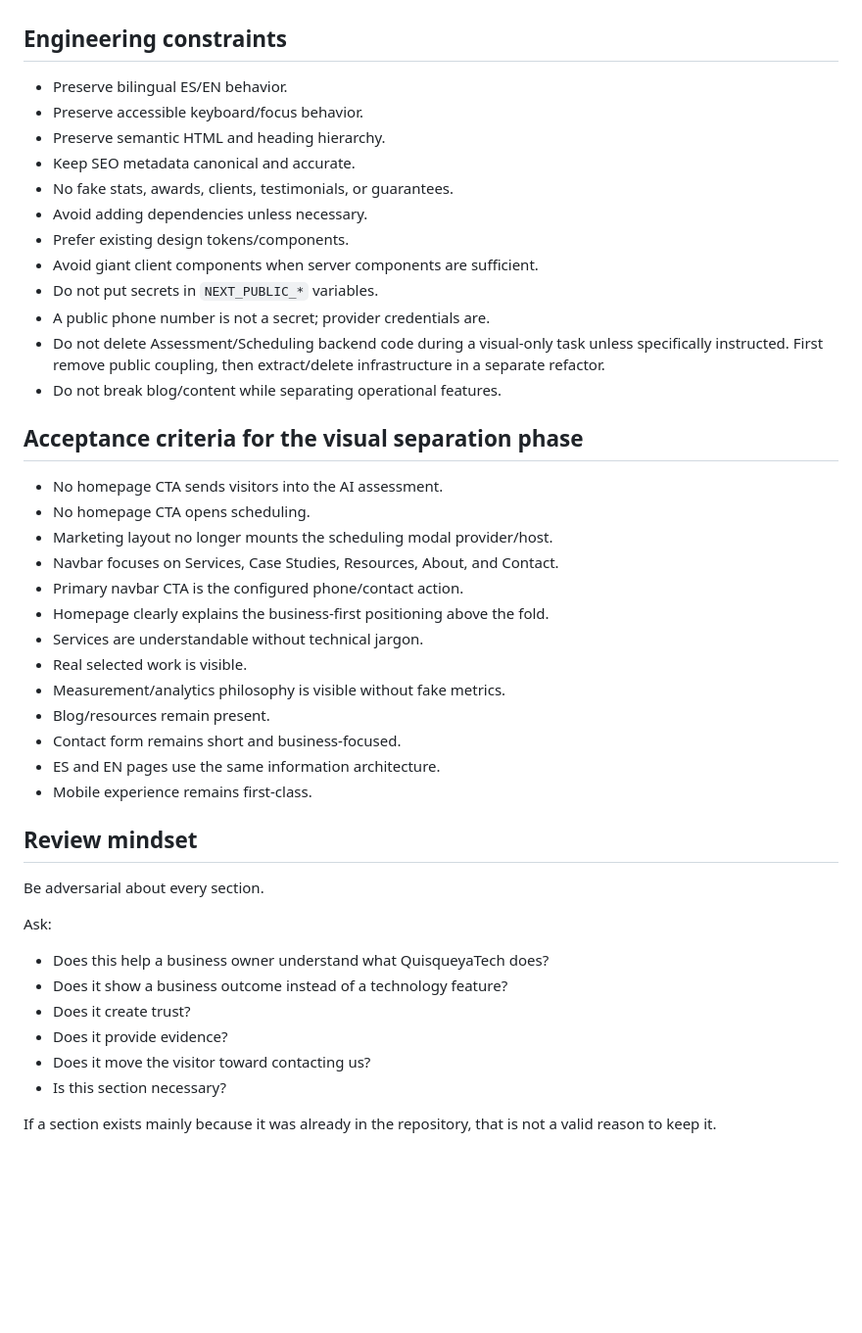
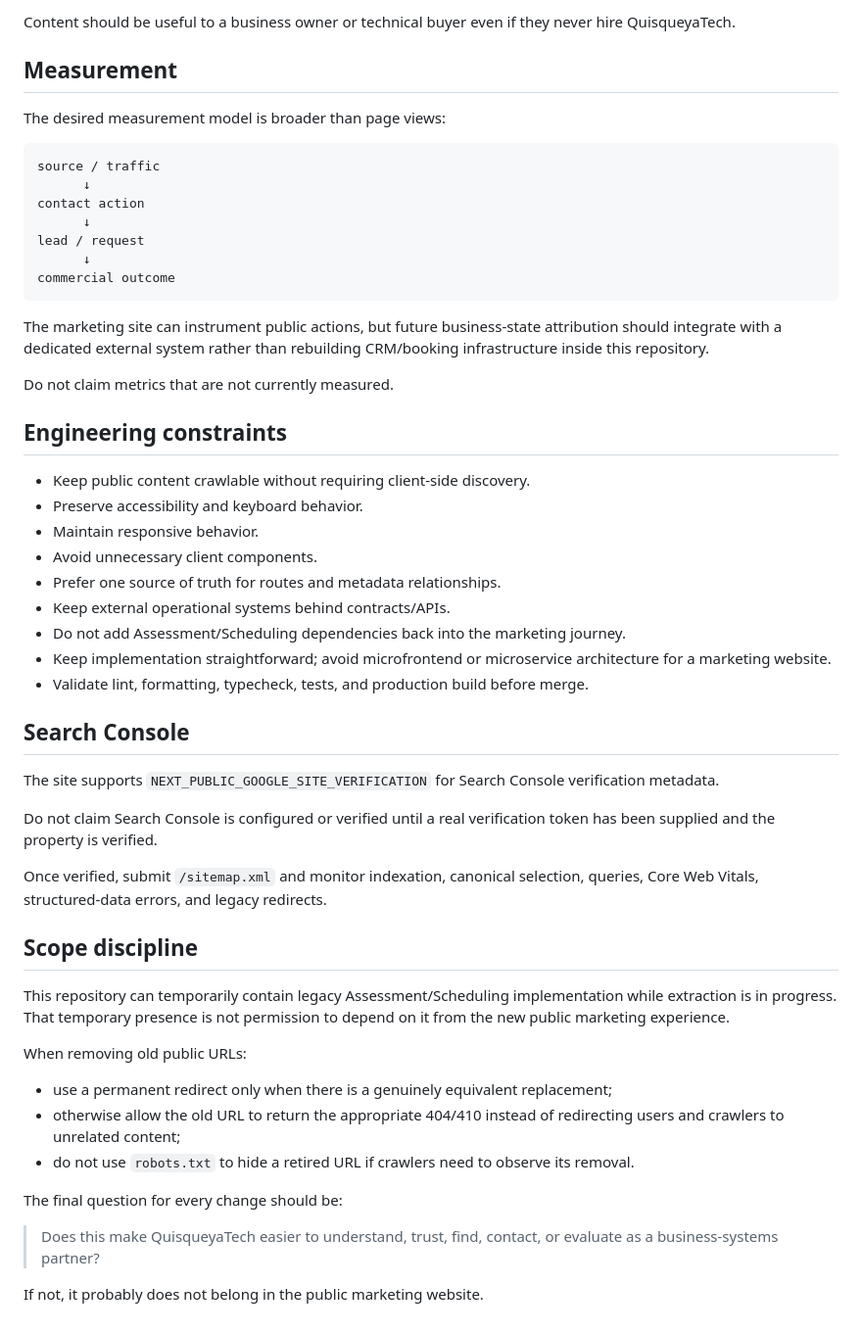
Before and after one commit to JulioMarte/Quisqueyatech.com, a Markdown page: docs/prompts/marketing-site-refactor.md, the part around one of its changes. Shown at 98% size. Rendered like a GitHub page; blank space fills up the shorter version.

````diff
--- a/docs/prompts/marketing-site-refactor.md
+++ b/docs/prompts/marketing-site-refactor.md
@@ -176,46 +231,55 @@ For the marketing site itself, preserve clean analytics hooks and SEO. Do not bu
+Content should be useful to a business owner or technical buyer even if they never hire QuisqueyaTech.
+
+## Measurement
+
+The desired measurement model is broader than page views:
+
+```text
+source / traffic
+      ↓
+contact action
+      ↓
+lead / request
+      ↓
+commercial outcome
+```
+
+The marketing site can instrument public actions, but future business-state attribution should integrate with a dedicated external system rather than rebuilding CRM/booking infrastructure inside this repository.
+
+Do not claim metrics that are not currently measured.
 
 ## Engineering constraints
 
-- Preserve bilingual ES/EN behavior.
-- Preserve accessible keyboard/focus behavior.
-- Preserve semantic HTML and heading hierarchy.
-- Keep SEO metadata canonical and accurate.
-- No fake stats, awards, clients, testimonials, or guarantees.
-- Avoid adding dependencies unless necessary.
-- Prefer existing design tokens/components.
-- Avoid giant client components when server components are sufficient.
-- Do not put secrets in `NEXT_PUBLIC_*` variables.
-- A public phone number is not a secret; provider credentials are.
-- Do not delete Assessment/Scheduling backend code during a visual-only task unless specifically instructed. First remove public coupling, then extract/delete infrastructure in a separate refactor.
-- Do not break blog/content while separating operational features.
+- Keep public content crawlable without requiring client-side discovery.
+- Preserve accessibility and keyboard behavior.
+- Maintain responsive behavior.
+- Avoid unnecessary client components.
+- Prefer one source of truth for routes and metadata relationships.
+- Keep external operational systems behind contracts/APIs.
+- Do not add Assessment/Scheduling dependencies back into the marketing journey.
+- Keep implementation straightforward; avoid microfrontend or microservice architecture for a marketing website.
+- Validate lint, formatting, typecheck, tests, and production build before merge.
 
-## Acceptance criteria for the visual separation phase
+## Search Console
 
-- No homepage CTA sends visitors into the AI assessment.
-- No homepage CTA opens scheduling.
-- Marketing layout no longer mounts the scheduling modal provider/host.
-- Navbar focuses on Services, Case Studies, Resources, About, and Contact.
-- Primary navbar CTA is the configured phone/contact action.
-- Homepage clearly explains the business-first positioning above the fold.
-- Services are understandable without technical jargon.
-- Real selected work is visible.
-- Measurement/analytics philosophy is visible without fake metrics.
-- Blog/resources remain present.
-- Contact form remains short and business-focused.
-- ES and EN pages use the same information architecture.
-- Mobile experience remains first-class.
+The site supports `NEXT_PUBLIC_GOOGLE_SITE_VERIFICATION` for Search Console verification metadata.
 
-## Review mindset
+Do not claim Search Console is configured or verified until a real verification token has been supplied and the property is verified.
 
-Be adversarial about every section.
+Once verified, submit `/sitemap.xml` and monitor indexation, canonical selection, queries, Core Web Vitals, structured-data errors, and legacy redirects.
 
-Ask:
+## Scope discipline
 
-- Does this help a business owner understand what QuisqueyaTech does?
-- Does it show a business outcome instead of a technology feature?
-- Does it create trust?
-- Does it provide evidence?
-- Does it move the visitor toward contacting us?
-- Is this section necessary?
+This repository can temporarily contain legacy Assessment/Scheduling implementation while extraction is in progress. That temporary presence is not permission to depend on it from the new public marketing experience.
 
-If a section exists mainly because it was already in the repository, that is not a valid reason to keep it.
+When removing old public URLs:
+
+- use a permanent redirect only when there is a genuinely equivalent replacement;
+- otherwise allow the old URL to return the appropriate 404/410 instead of redirecting users and crawlers to unrelated content;
+- do not use `robots.txt` to hide a retired URL if crawlers need to observe its removal.
+
+The final question for every change should be:
+
+> Does this make QuisqueyaTech easier to understand, trust, find, contact, or evaluate as a business-systems partner?
+
+If not, it probably does not belong in the public marketing website.
````
Also changed, not shown: other parts of docs/prompts/marketing-site-refactor.md (+113 -58 lines).
